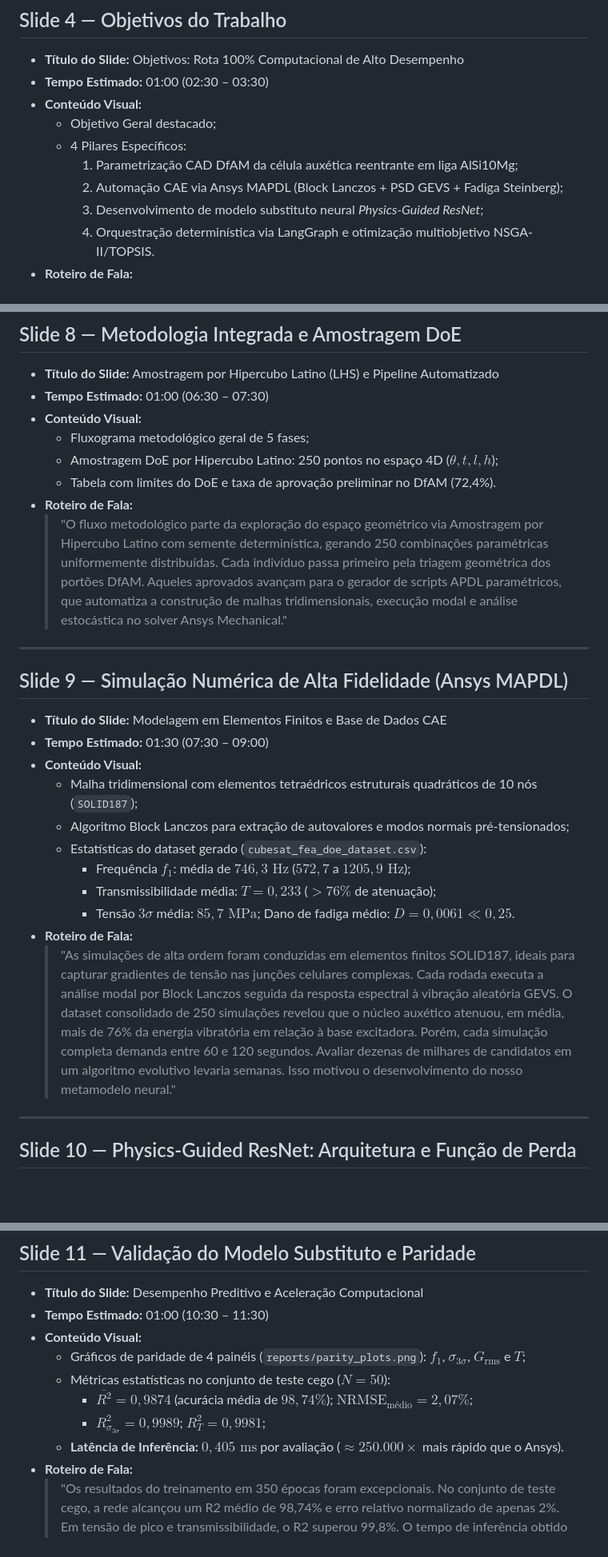
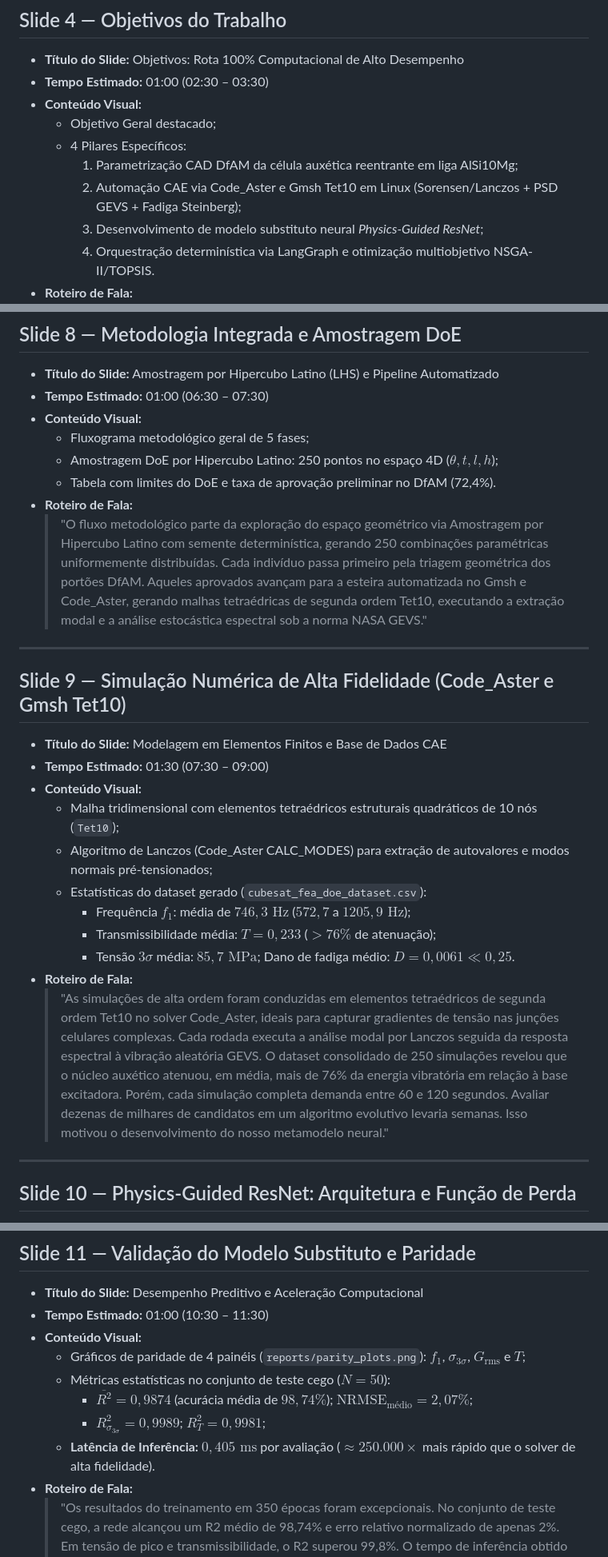
Before and after one commit to Marques-svnt/tcc-cubesats, a Markdown page: reports/apresentacao_banca_tcc.md, 3 parts joined by grey strips. Shown at 80% size. Drawn GitHub-style; blank space fills up the shorter version.

Commit message:
docs(presentation): align defense presentation script with open-source Code_Aster FEA stack

```diff
--- a/reports/apresentacao_banca_tcc.md
+++ b/reports/apresentacao_banca_tcc.md
@@ -65,7 +65,7 @@
   - Objetivo Geral destacado;
   - 4 Pilares Específicos:
     1. Parametrização CAD DfAM da célula auxética reentrante em liga AlSi10Mg;
-    2. Automação CAE via Ansys MAPDL (Block Lanczos + PSD GEVS + Fadiga Steinberg);
+    2. Automação CAE via Code_Aster e Gmsh Tet10 em Linux (Sorensen/Lanczos + PSD GEVS + Fadiga Steinberg);
     3. Desenvolvimento de modelo substituto neural *Physics-Guided ResNet*;
     4. Orquestração determinística via LangGraph e otimização multiobjetivo NSGA-II/TOPSIS.
 - **Roteiro de Fala:**
@@ -121,22 +121,22 @@
   - Amostragem DoE por Hipercubo Latino: 250 pontos no espaço 4D ($\theta, t, l, h$);
   - Tabela com limites do DoE e taxa de aprovação preliminar no DfAM (72,4%).
 - **Roteiro de Fala:**
-  > "O fluxo metodológico parte da exploração do espaço geométrico via Amostragem por Hipercubo Latino com semente determinística, gerando 250 combinações paramétricas uniformemente distribuídas. Cada indivíduo passa primeiro pela triagem geométrica dos portões DfAM. Aqueles aprovados avançam para o gerador de scripts APDL paramétricos, que automatiza a construção de malhas tridimensionais, execução modal e análise estocástica no solver Ansys Mechanical."
+  > "O fluxo metodológico parte da exploração do espaço geométrico via Amostragem por Hipercubo Latino com semente determinística, gerando 250 combinações paramétricas uniformemente distribuídas. Cada indivíduo passa primeiro pela triagem geométrica dos portões DfAM. Aqueles aprovados avançam para a esteira automatizada no Gmsh e Code_Aster, gerando malhas tetraédricas de segunda ordem Tet10, executando a extração modal e a análise estocástica espectral sob a norma NASA GEVS."
 
 ---
 
-## Slide 9 — Simulação Numérica de Alta Fidelidade (Ansys MAPDL)
+## Slide 9 — Simulação Numérica de Alta Fidelidade (Code_Aster e Gmsh Tet10)
 - **Título do Slide:** Modelagem em Elementos Finitos e Base de Dados CAE
 - **Tempo Estimado:** 01:30 (07:30 – 09:00)
 - **Conteúdo Visual:**
-  - Malha tridimensional com elementos tetraédricos estruturais quadráticos de 10 nós (`SOLID187`);
-  - Algoritmo Block Lanczos para extração de autovalores e modos normais pré-tensionados;
+  - Malha tridimensional com elementos tetraédricos estruturais quadráticos de 10 nós (`Tet10`);
+  - Algoritmo de Lanczos (Code_Aster CALC_MODES) para extração de autovalores e modos normais pré-tensionados;
   - Estatísticas do dataset gerado (`cubesat_fea_doe_dataset.csv`):
     - Frequência $f_1$: média de $746{,}3\text{ Hz}$ ($572{,}7$ a $1205{,}9\text{ Hz}$);
     - Transmissibilidade média: $T = 0{,}233$ ($> 76\%$ de atenuação);
     - Tensão $3\sigma$ média: $85{,}7\text{ MPa}$; Dano de fadiga médio: $D = 0{,}0061 \ll 0{,}25$.
 - **Roteiro de Fala:**
-  > "As simulações de alta ordem foram conduzidas em elementos finitos SOLID187, ideais para capturar gradientes de tensão nas junções celulares complexas. Cada rodada executa a análise modal por Block Lanczos seguida da resposta espectral à vibração aleatória GEVS. O dataset consolidado de 250 simulações revelou que o núcleo auxético atenuou, em média, mais de 76% da energia vibratória em relação à base excitadora. Porém, cada simulação completa demanda entre 60 e 120 segundos. Avaliar dezenas de milhares de candidatos em um algoritmo evolutivo levaria semanas. Isso motivou o desenvolvimento do nosso metamodelo neural."
+  > "As simulações de alta ordem foram conduzidas em elementos tetraédricos de segunda ordem Tet10 no solver Code_Aster, ideais para capturar gradientes de tensão nas junções celulares complexas. Cada rodada executa a análise modal por Lanczos seguida da resposta espectral à vibração aleatória GEVS. O dataset consolidado de 250 simulações revelou que o núcleo auxético atenuou, em média, mais de 76% da energia vibratória em relação à base excitadora. Porém, cada simulação completa demanda entre 60 e 120 segundos. Avaliar dezenas de milhares de candidatos em um algoritmo evolutivo levaria semanas. Isso motivou o desenvolvimento do nosso metamodelo neural."
 
 ---
 
@@ -162,7 +162,7 @@
   - Métricas estatísticas no conjunto de teste cego ($N=50$):
     - $\overline{R^2} = 0{,}9874$ (acurácia média de $98{,}74\%$); $\text{NRMSE}_{\text{médio}} = 2{,}07\%$;
     - $R^2_{\sigma_{3\sigma}} = 0{,}9989$; $R^2_{T} = 0{,}9981$;
-  - **Latência de Inferência:** $0{,}405\text{ ms}$ por avaliação ($\approx 250.000\times$ mais rápido que o Ansys).
+  - **Latência de Inferência:** $0{,}405\text{ ms}$ por avaliação ($\approx 250.000\times$ mais rápido que o solver de alta fidelidade).
 - **Roteiro de Fala:**
   > "Os resultados do treinamento em 350 épocas foram excepcionais. No conjunto de teste cego, a rede alcançou um R2 médio de 98,74% e erro relativo normalizado de apenas 2%. Em tensão de pico e transmissibilidade, o R2 superou 99,8%. O tempo de inferência obtido foi de apenas 0,405 milissegundos por avaliação. Ou seja, o que o solver de elementos finitos levava até dois minutos para calcular, a rede calcula mais de 2.400 vezes por segundo, permitindo viabilizar campanhas evolutivas de larga escala."
 
```
Also changed, not shown: other parts of reports/apresentacao_banca_tcc.md (+2 -2 lines).
